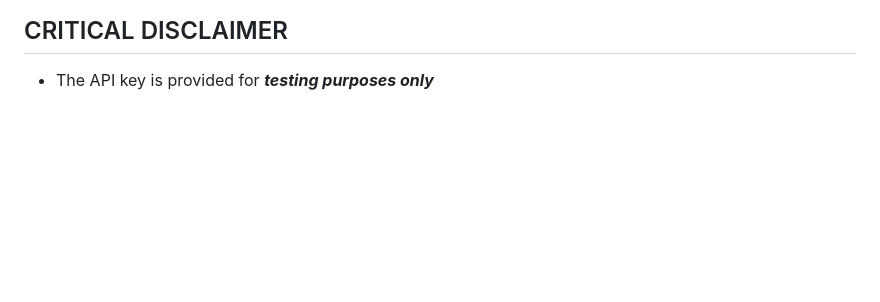
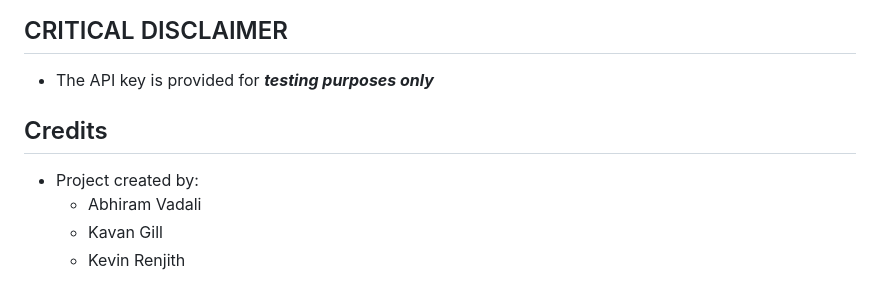
Before and after one commit to kavangill/jethacks, a Markdown page: README.md, the part around the change. GitHub-like rendering; blank space fills up the shorter version.

```diff
--- a/README.md
+++ b/README.md
@@ -54,3 +54,9 @@ macOS Screen Recording + Accessibility permissions required for full functionali
 
 ## CRITICAL DISCLAIMER
 - The API key is provided for ***testing purposes only***
+
+## Credits
+- Project created by:
+    - Abhiram Vadali
+    - Kavan Gill
+    - Kevin Renjith
```
